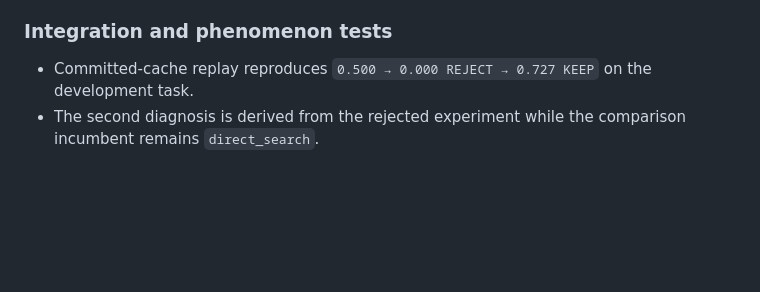
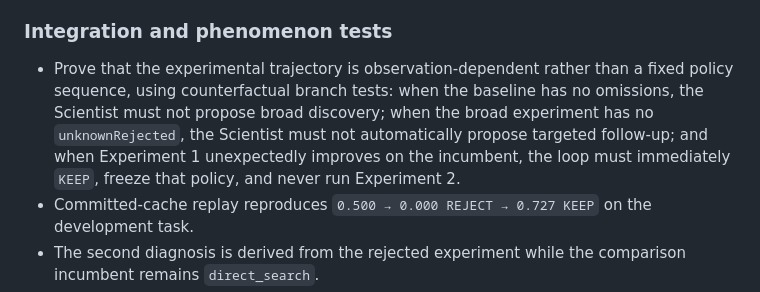
Before and after one commit to hkate1989/autobench, a Markdown page: plans/p0-end-to-end.md, the part around the change. Rendered like a GitHub page; blank space fills up the shorter version.

Commit message:
docs: test observation-driven experiment paths

```diff
--- a/plans/p0-end-to-end.md
+++ b/plans/p0-end-to-end.md
@@ -412,6 +412,7 @@ Exit criteria:
 
 ### Integration and phenomenon tests
 
+- Prove that the experimental trajectory is observation-dependent rather than a fixed policy sequence, using counterfactual branch tests: when the baseline has no omissions, the Scientist must not propose broad discovery; when the broad experiment has no `unknownRejected`, the Scientist must not automatically propose targeted follow-up; and when Experiment 1 unexpectedly improves on the incumbent, the loop must immediately `KEEP`, freeze that policy, and never run Experiment 2.
 - Committed-cache replay reproduces `0.500 → 0.000 REJECT → 0.727 KEEP` on the development task.
 - The second diagnosis is derived from the rejected experiment while the comparison incumbent remains `direct_search`.
 - Trial records contain diagnosis, hypothesis, intervention, before score, after score, delta, decision, and decision reason.
```
